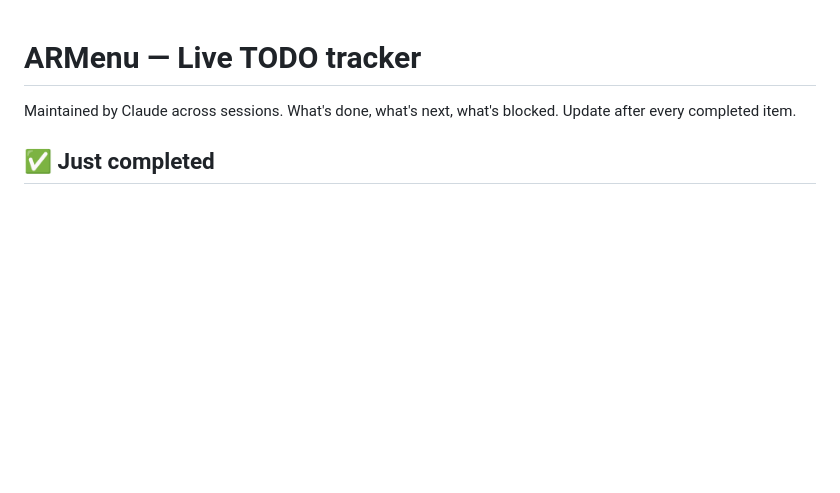
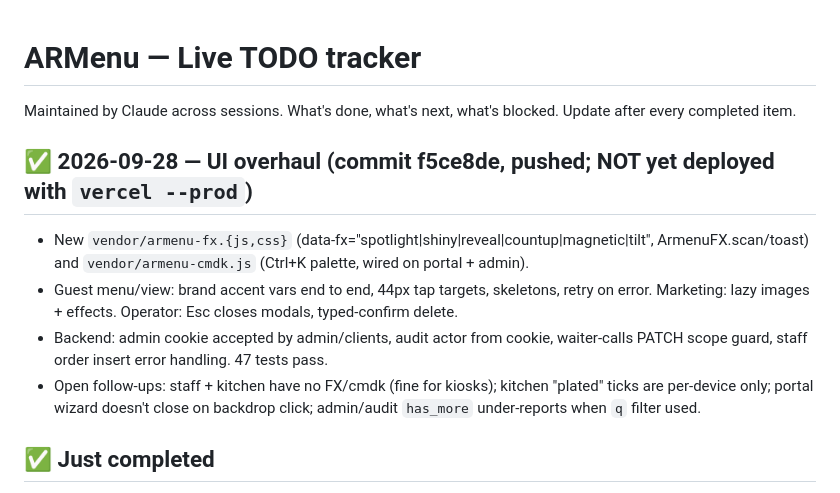
Before and after one commit to itachi71717/armenu, a Markdown page: NOTES_TODO.md, the part around the change. Drawn GitHub-style; blank space fills up the shorter version.

Commit message:
docs: log UI overhaul session in NOTES_TODO
Co-Authored-By: Claude Opus 5.5 <noreply@anthropic.com>

```diff
--- a/NOTES_TODO.md
+++ b/NOTES_TODO.md
@@ -2,6 +2,12 @@
 
 Maintained by Claude across sessions. What's done, what's next, what's blocked.
 Update after every completed item.
+
+## ✅ 2026-09-28 — UI overhaul (commit f5ce8de, pushed; NOT yet deployed with `vercel --prod`)
+- New `vendor/armenu-fx.{js,css}` (data-fx="spotlight|shiny|reveal|countup|magnetic|tilt", ArmenuFX.scan/toast) and `vendor/armenu-cmdk.js` (Ctrl+K palette, wired on portal + admin).
+- Guest menu/view: brand accent vars end to end, 44px tap targets, skeletons, retry on error. Marketing: lazy images + effects. Operator: Esc closes modals, typed-confirm delete.
+- Backend: admin cookie accepted by admin/clients, audit actor from cookie, waiter-calls PATCH scope guard, staff order insert error handling. 47 tests pass.
+- Open follow-ups: staff + kitchen have no FX/cmdk (fine for kiosks); kitchen "plated" ticks are per-device only; portal wizard doesn't close on backdrop click; admin/audit `has_more` under-reports when `q` filter used.
 
 ## ✅ Just completed
 - **[1] R2 bucket CORS** — Policy set via Cloudflare dashboard. Origins: armenu.co.za, *.armenu.co.za, localhost:3000. Methods: GET/PUT/POST/HEAD/DELETE. Manager uploads from browser now work end-to-end.
```
